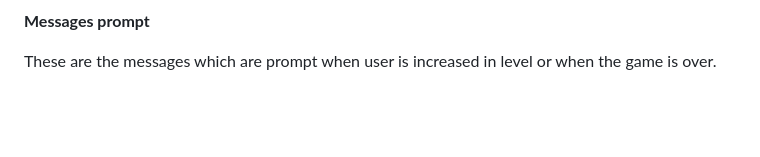
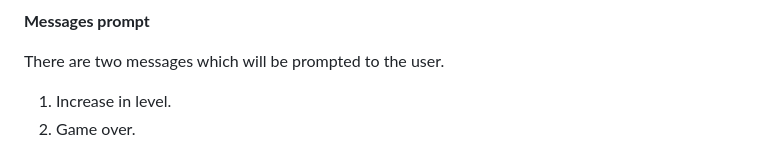
Before and after one commit to JoschanUK/WhackAMollie, a Markdown page: README.md, the part around one of its changes. Rendered like a GitHub page; blank space fills up the shorter version.

Commit message:
Amend ReadMe.md

```diff
--- a/README.md
+++ b/README.md
@@ -49,7 +49,9 @@ As a bonus, hamburger appears and user will whack it to get extra points.
 
 **Messages prompt**
 
-These are the messages which are prompt when user is increased in level or when the game is over.
+There are two messages which will be prompted to the user.
+1. Increase in level.
+2. Game over.
 
 ![alt text](assets/readme_images/Level.jpg)
 ![alt text](assets/readme_images/gameover.jpg)
```
Also changed, not shown: other parts of README.md (+1 -4 lines).
